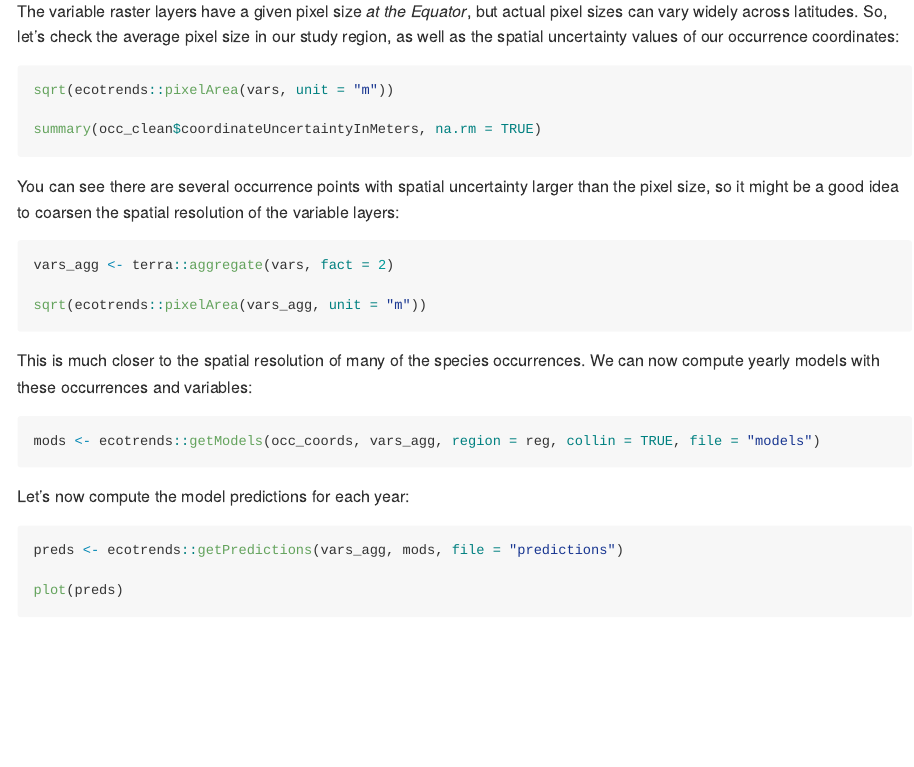
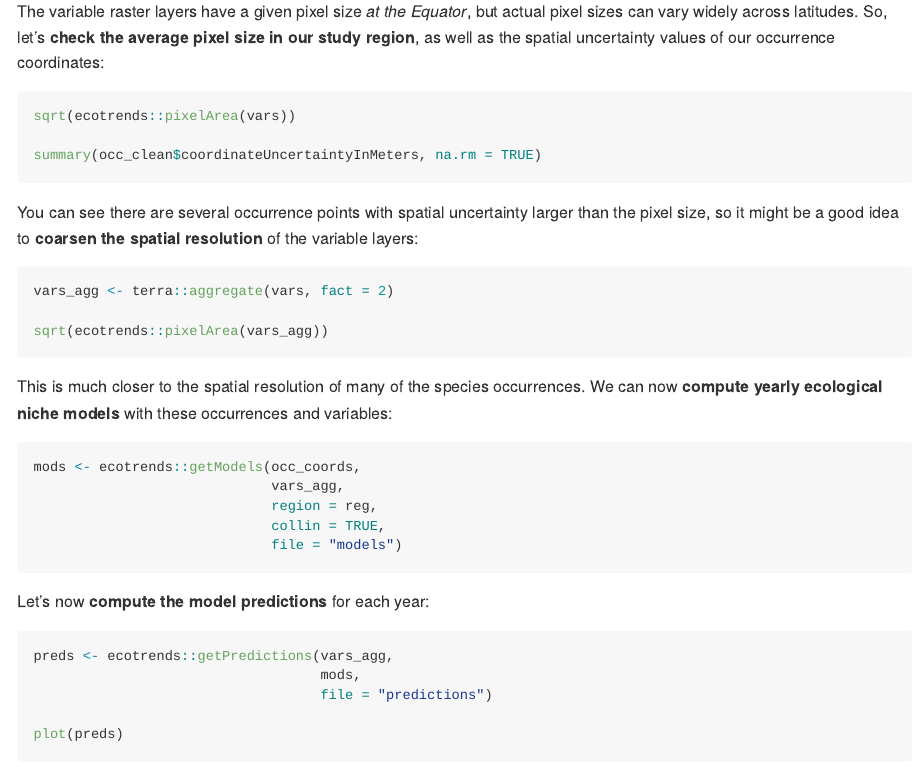
Before and after one commit to AMBarbosa/ecotrends, an R Markdown document (README.Rmd): the page in a window 1100 px wide, from 1410 px down before the commit and from 1590 px down after it, so that both start at the same text. The pictures show the output file README.md that the author committed with the source, drawn offline in the style of GitHub; long lines of code are wrapped.

Commit message:
wrap function calls and add bolds in readme

````diff
--- a/README.Rmd
+++ b/README.Rmd
@@ -72,28 +84,32 @@ names(vars)
 plot(vars[[1:6]])
 ```
 
-The variable raster layers have a given pixel size *at the Equator*, but actual pixel sizes can vary widely across latitudes. So, let's check the average pixel size in our study region, as well as the spatial uncertainty values of our occurrence coordinates:
+The variable raster layers have a given pixel size *at the Equator*, but actual pixel sizes can vary widely across latitudes. So, let's **check the average pixel size in our study region**, as well as the spatial uncertainty values of our occurrence coordinates:
 
 ```{r pixelarea}
-sqrt(ecotrends::pixelArea(vars, unit = "m"))
+sqrt(ecotrends::pixelArea(vars))
 
 summary(occ_clean$coordinateUncertaintyInMeters, na.rm = TRUE)
 ```
 
-You can see there are several occurrence points with spatial uncertainty larger than the pixel size, so it might be a good idea to coarsen the spatial resolution of the variable layers:
+You can see there are several occurrence points with spatial uncertainty larger than the pixel size, so it might be a good idea to **coarsen the spatial resolution** of the variable layers:
 
 ```{r resolution}
 vars_agg <- terra::aggregate(vars, fact = 2)
 
-sqrt(ecotrends::pixelArea(vars_agg, unit = "m"))
+sqrt(ecotrends::pixelArea(vars_agg))
 ```
 
-This is much closer to the spatial resolution of many of the species occurrences. We can now compute yearly models with these occurrences and variables:
+This is much closer to the spatial resolution of many of the species occurrences. We can now **compute yearly ecological niche models** with these occurrences and variables:
 
 ```{r models}
-mods <- ecotrends::getModels(occ_coords, vars_agg, region = reg, collin = TRUE, file = "models")
+mods <- ecotrends::getModels(occ_coords,
+                             vars_agg,
+                             region = reg,
+                             collin = TRUE,
+                             file = "models")
 ```
 
-Let's now compute the model predictions for each year:
+Let's now **compute the model predictions** for each year:
 
 ```{r preds}
````
Also changed, not shown: README.md, README.Rmd (39 more changed lines).
